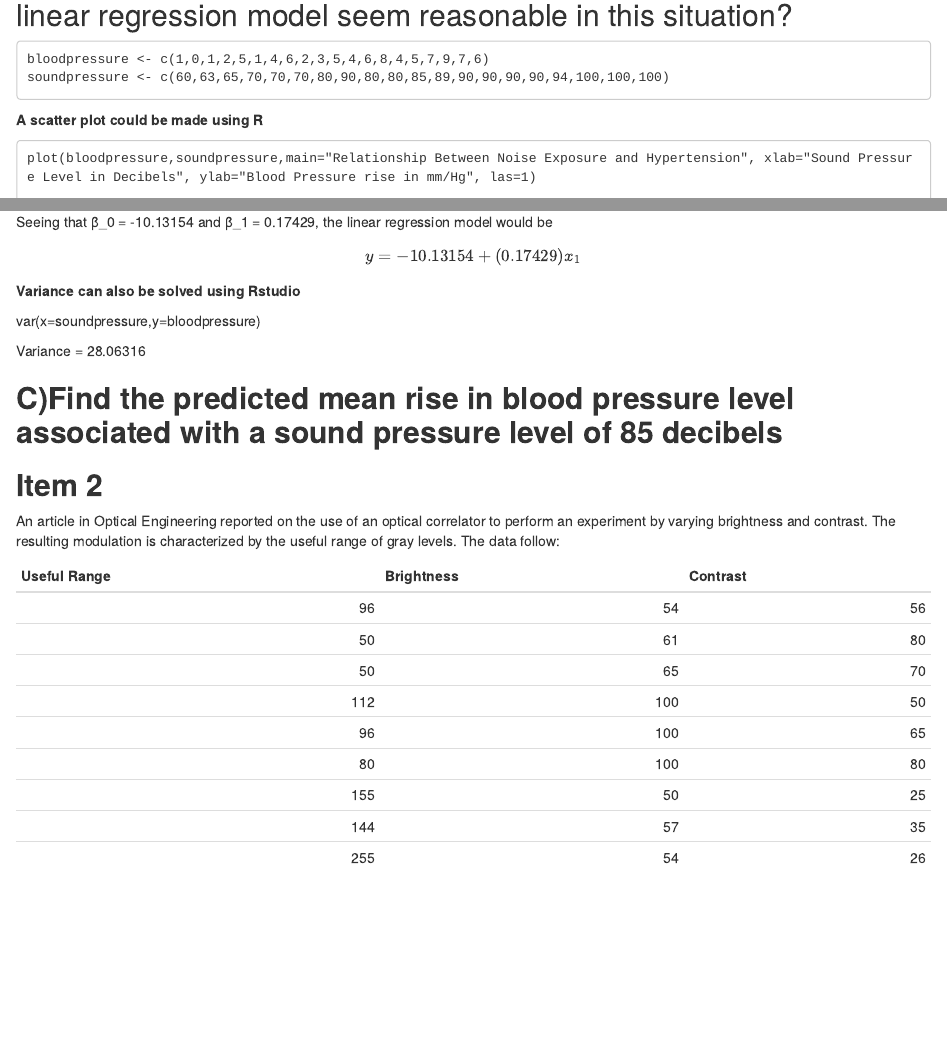
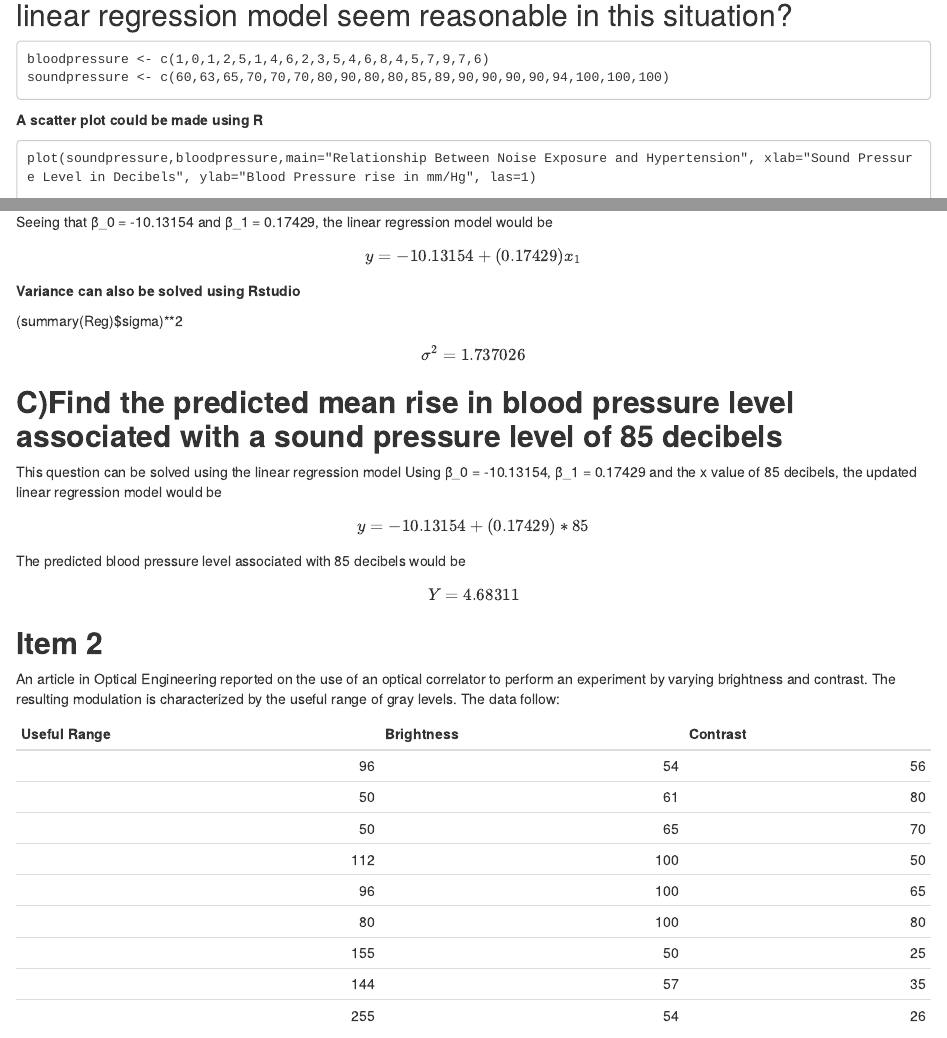
Before and after one commit to RyanPagcatipunan/PairQuiz2-Pagcatipunan-Pulmano-, an R Markdown document (pairquiz_item2.rmd): the page in a window 1100 px wide, from 260 px down, and a second part further down, joined at a grey line. Rendered offline with R 4.5, knitr and Pandoc, with nearby package versions.

Commit message:
Complete

```diff
--- a/pairquiz_item2.rmd
+++ b/pairquiz_item2.rmd
@@ -19,6 +19,6 @@ knitr::opts_chunk$set(echo = TRUE)
 
 **A scatter plot could be made using R**
 
-    plot(bloodpressure,soundpressure,main="Relationship Between Noise Exposure and Hypertension", xlab="Sound Pressure Level in Decibels", ylab="Blood Pressure rise in mm/Hg", las=1)
+    plot(soundpressure,bloodpressure,main="Relationship Between Noise Exposure and Hypertension", xlab="Sound Pressure Level in Decibels", ylab="Blood Pressure rise in mm/Hg", las=1)
 
 
@@ -71,18 +71,26 @@ $$
 
 **Variance can also be solved using Rstudio**
 
-var(x=soundpressure,y=bloodpressure)
+(summary(Reg)$sigma)**2
 
-Variance = 28.06316
+$$
+σ^2 = 1.737026
+$$
+
 
 ## **C)Find the predicted mean rise in blood pressure level associated with a sound pressure level of 85 decibels**
 
+This question can be solved using the linear regression model
+Using β_0 = -10.13154, β_1 = 0.17429 and the x value of 85 decibels, the updated linear regression model would be
 
+$$
+y = -10.13154 + (0.17429)*85
+$$
 
-
-
-
-
+The predicted blood pressure level associated with 85 decibels would be
+$$
+Y = 4.68311
+$$
 
 ## **Item 2**
 
```
Also changed, not shown: pairquiz_item2.rmd (2 more changed lines).
